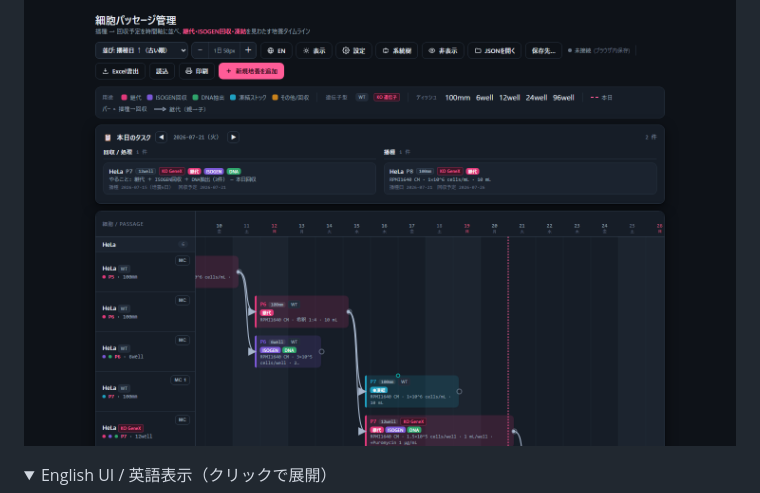
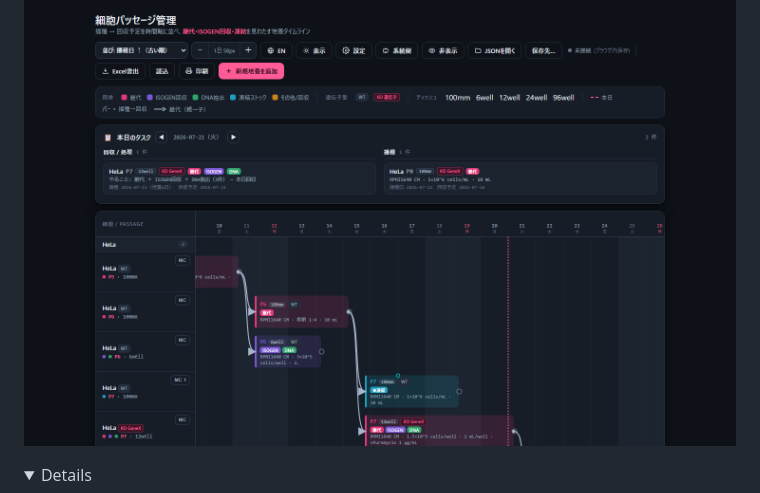
Before and after one commit to taisuke117/incumanagemer, a Markdown page: README.md, the part around the change. Rendered like a GitHub page; folded sections open.

```diff
--- a/README.md
+++ b/README.md
@@ -7,7 +7,6 @@
 ![Cell Passage Manager — timeline with today's tasks and passage lineage](docs/screenshot.png)
 
 <details>
-<summary>English UI / 英語表示（クリックで展開）</summary>
 
 ![Cell Passage Manager in English](docs/screenshot-en.png)
 
```
